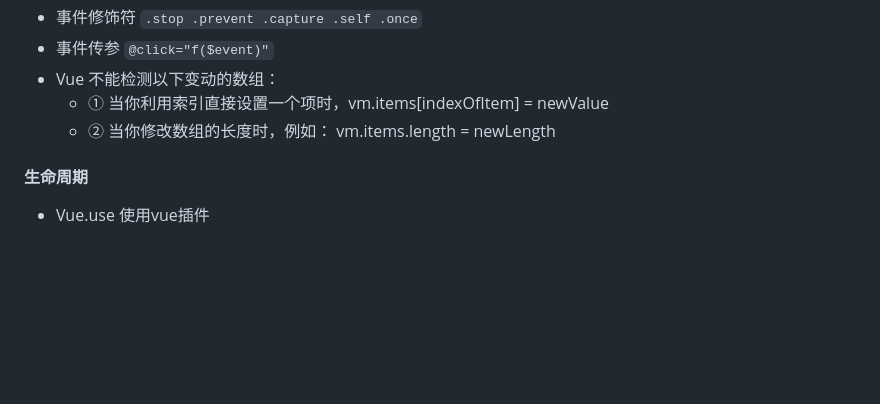
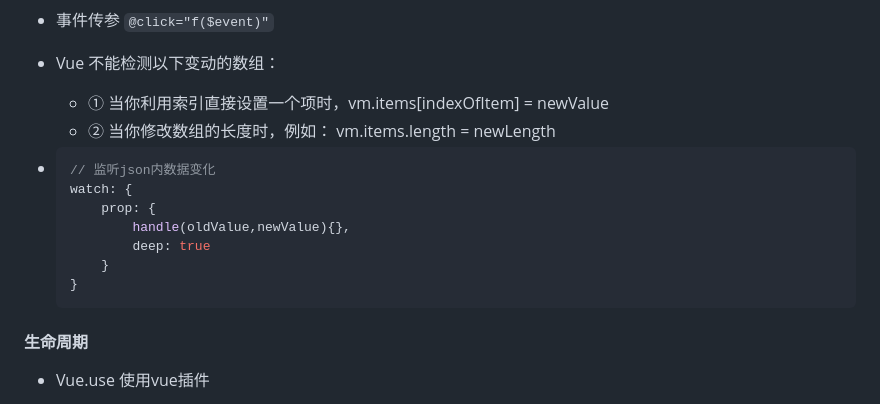
Before and after one commit to muke123com/interview, a Markdown page: vue.md, the part around the change printed below. GitHub-like rendering; blank space fills up the shorter version.

````diff
--- a/vue.md
+++ b/vue.md
@@ -22,6 +22,17 @@
 - Vue 不能检测以下变动的数组：
   - ① 当你利用索引直接设置一个项时，vm.items[indexOfItem] = newValue
   - ② 当你修改数组的长度时，例如： vm.items.length = newLength
+
+- ```js
+  // 监听json内数据变化
+  watch: {
+      prop: {
+          handle(oldValue,newValue){},
+          deep: true
+      }
+  }
+  ```
+
 
 
 
````
Also changed, not shown: other parts of vue.md (+9 -1 lines), css3.md (added, +38 -0 lines), es6.md (+7 -0 lines), 多线程.md (added, +49 -0 lines), img/parent-child.png (added), img/vuex.png (added).
